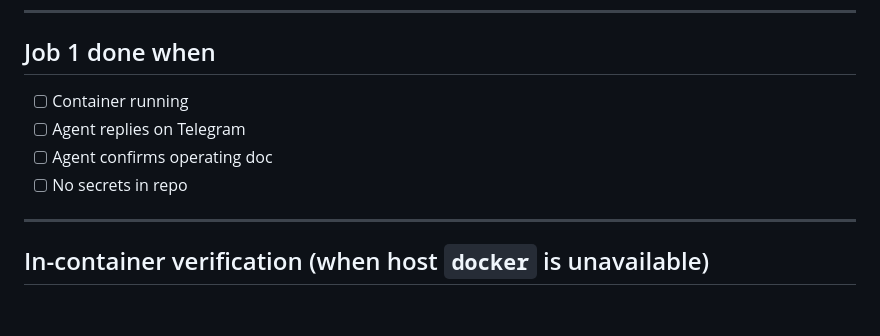
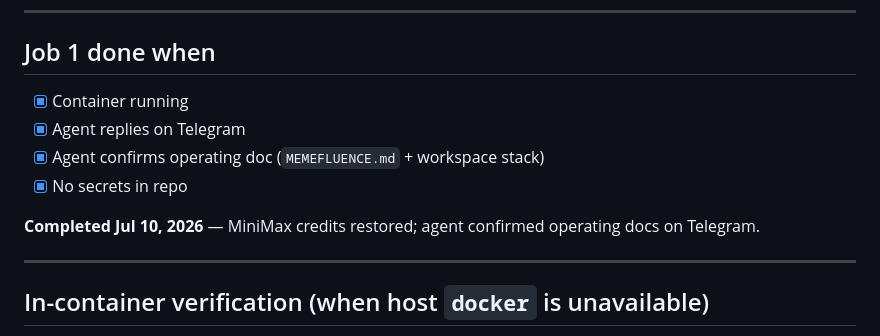
Before and after one commit to AstroTheSaint/astro, a Markdown page: config/01_reconnect_checklist.md, the part around the change. GitHub-like rendering; blank space fills up the shorter version.

Commit message:
Mark Job 1 heartbeat complete
Co-authored-by: AstroTheSaint <AstroTheSaint@users.noreply.github.com>

```diff
--- a/config/01_reconnect_checklist.md
+++ b/config/01_reconnect_checklist.md
@@ -162,10 +162,12 @@ After container is up and Telegram works:
 
 ## Job 1 done when
 
-- [ ] Container running
-- [ ] Agent replies on Telegram
-- [ ] Agent confirms operating doc
-- [ ] No secrets in repo
+- [x] Container running
+- [x] Agent replies on Telegram
+- [x] Agent confirms operating doc (`MEMEFLUENCE.md` + workspace stack)
+- [x] No secrets in repo
+
+**Completed Jul 10, 2026** — MiniMax credits restored; agent confirmed operating docs on Telegram.
 
 ---
 
```
